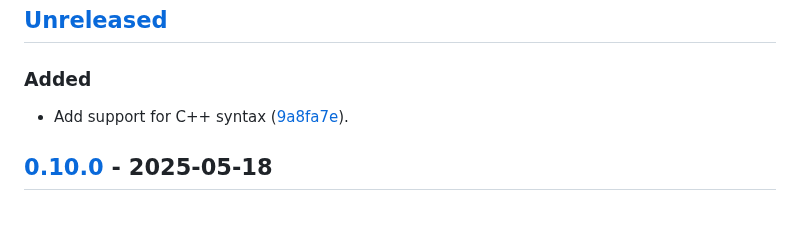
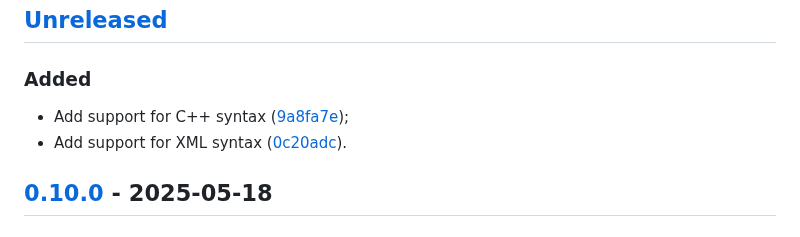
Before and after one commit to vanyauhalin/moondusttheme, a Markdown page: CHANGELOG.md, the part around one of its changes. Drawn GitHub-style.

Commit message:
update changelog

```diff
--- a/CHANGELOG.md
+++ b/CHANGELOG.md
@@ -9,7 +9,8 @@ This document records all notable changes to the project, following the
 
 ### Added
 
-- Add support for C++ syntax ([9a8fa7e]).
+- Add support for C++ syntax ([9a8fa7e]);
+- Add support for XML syntax ([0c20adc]).
 
 ## [0.10.0] - 2025-05-18
 
```
Also changed, not shown: other parts of CHANGELOG.md (+1 -0 lines).
